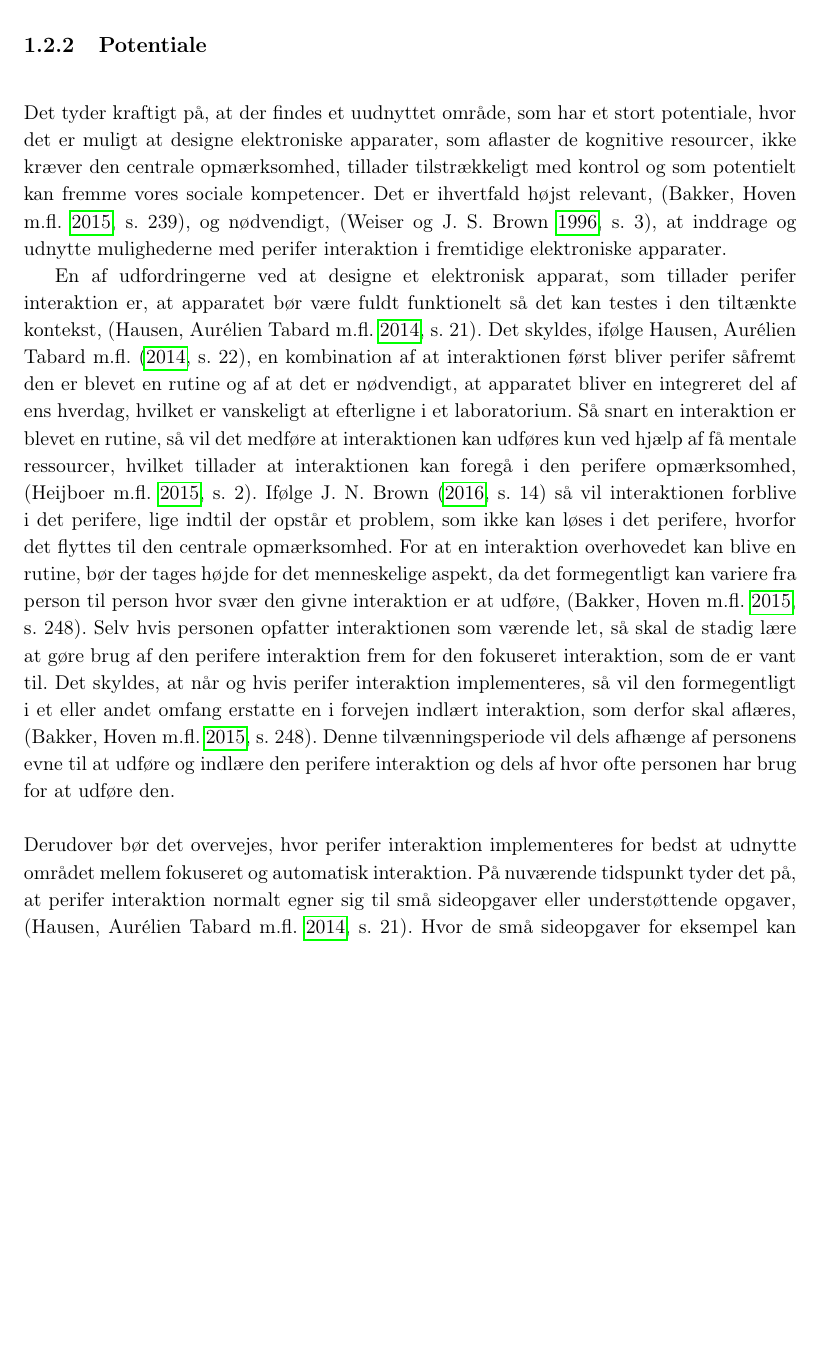
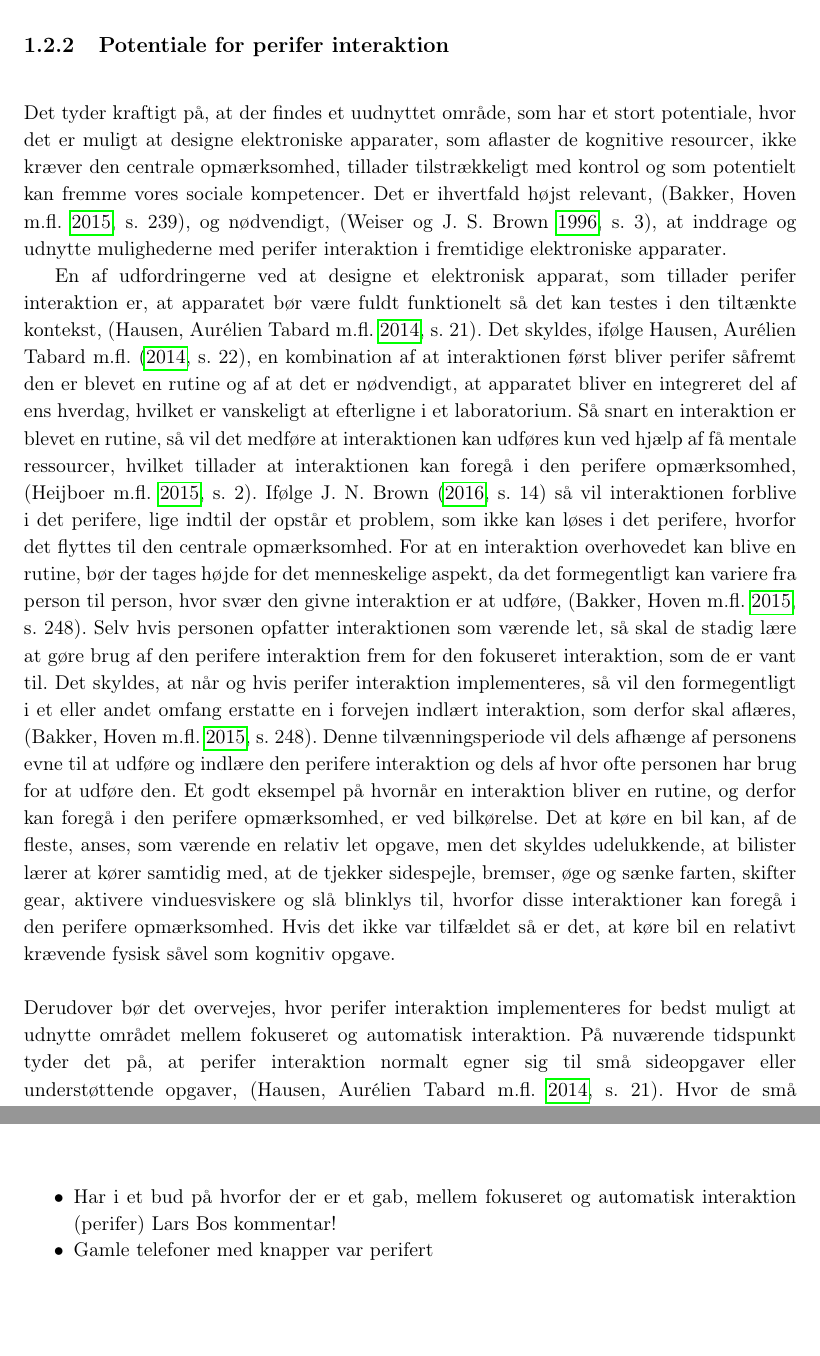
Before and after one commit to SaraNielsen0711/P6-LaTex, a LaTeX thesis (Master.tex, which reads Content/Diskussion/Diskussion.tex, Content/Introduktion/Perifer.tex): part of page 15 of 46 before the commit and two parts of pages 15 and 35 of 46 after it, the two joined at a grey line, cut at the place of the change, the shorter picture padded with empty space. Compiled offline with pdfLaTeX.

Commit message:
rettet perifer og skrevet punkter i diskussion

```diff
--- a/Content/Diskussion/Diskussion.tex
+++ b/Content/Diskussion/Diskussion.tex
@@ -1,2 +1,7 @@
 \chapter{Diskussion}
 \label{Samlet Diskussion}
+%
+\begin{itemize}
+  \item Har i et bud på hvorfor der er et gab, mellem fokuseret og automatisk interaktion (perifer) Lars Bos kommentar!
+  \item Gamle telefoner med knapper var perifert
+\end{itemize}
--- a/Content/Introduktion/Perifer.tex
+++ b/Content/Introduktion/Perifer.tex
@@ -26,10 +26,10 @@ Udelades \textit{casual interaction} samt niveauet af kontrol, på \autoref{fig:
 %
-\subsection{Potentiale}
+\subsection{Potentiale for perifer interaktion}
 \label{Potentiale}
 %
 Det tyder kraftigt på, at der findes et uudnyttet område, som har et stort potentiale, hvor det er muligt at designe elektroniske apparater, som aflaster de kognitive resourcer, ikke kræver den centrale opmærksomhed, tillader tilstrækkeligt med kontrol og som potentielt kan fremme vores sociale kompetencer. Det er ihvertfald højst relevant, \parencite[s. 239]{PDF:PICharacteristicsAndConsiderations}, og nødvendigt, \parencite[s. 3]{PDF:TheComingAgeOfCalmTech}, at inddrage og udnytte mulighederne med perifer interaktion i fremtidige elektroniske apparater.
 
-En af udfordringerne ved at designe et elektronisk apparat, som tillader perifer interaktion er, at apparatet bør være fuldt funktionelt så det kan testes i den tiltænkte kontekst, \parencite[s. 21]{PDF:EvaluatingPI}. Det skyldes, ifølge \textcite[s. 22]{PDF:EvaluatingPI}, en kombination af at interaktionen først bliver perifer såfremt den er blevet en rutine og af at det er nødvendigt, at apparatet bliver en integreret del af ens hverdag, hvilket er vanskeligt at efterligne i et laboratorium. Så snart en interaktion er blevet en rutine, så vil det medføre at interaktionen kan udføres kun ved hjælp af få mentale ressourcer, hvilket tillader at interaktionen kan foregå i den perifere opmærksomhed, \parencite[s. 2]{PDF:FacilitatingPIDesignAndEvaluation}. Ifølge \textcite[s. 14]{PDF:PIUnseenKap2} så vil interaktionen forblive i det perifere, lige indtil der opstår et problem, som ikke kan løses i det perifere, hvorfor det flyttes til den centrale opmærksomhed. For at en interaktion overhovedet kan blive en rutine, bør der tages højde for det menneskelige aspekt, da det formegentligt kan variere fra person til person hvor svær den givne interaktion er at udføre, \parencite[s. 248]{PDF:PICharacteristicsAndConsiderations}. Selv hvis personen opfatter interaktionen som værende let, så skal de stadig lære at gøre brug af den perifere interaktion frem for den fokuseret interaktion, som de er vant til. Det skyldes, at når og hvis perifer interaktion implementeres, så vil den formegentligt i et eller andet omfang erstatte en i forvejen indlært interaktion, som derfor skal aflæres, \parencite[s. 248]{PDF:PICharacteristicsAndConsiderations}. Denne tilvænningsperiode vil dels afhænge af personens evne til at udføre og indlære den perifere interaktion og dels af hvor ofte personen har brug for at udføre den.\blankline
+En af udfordringerne ved at designe et elektronisk apparat, som tillader perifer interaktion er, at apparatet bør være fuldt funktionelt så det kan testes i den tiltænkte kontekst, \parencite[s. 21]{PDF:EvaluatingPI}. Det skyldes, ifølge \textcite[s. 22]{PDF:EvaluatingPI}, en kombination af at interaktionen først bliver perifer såfremt den er blevet en rutine og af at det er nødvendigt, at apparatet bliver en integreret del af ens hverdag, hvilket er vanskeligt at efterligne i et laboratorium. Så snart en interaktion er blevet en rutine, så vil det medføre at interaktionen kan udføres kun ved hjælp af få mentale ressourcer, hvilket tillader at interaktionen kan foregå i den perifere opmærksomhed, \parencite[s. 2]{PDF:FacilitatingPIDesignAndEvaluation}. Ifølge \textcite[s. 14]{PDF:PIUnseenKap2} så vil interaktionen forblive i det perifere, lige indtil der opstår et problem, som ikke kan løses i det perifere, hvorfor det flyttes til den centrale opmærksomhed. For at en interaktion overhovedet kan blive en rutine, bør der tages højde for det menneskelige aspekt, da det formegentligt kan variere fra person til person, hvor svær den givne interaktion er at udføre, \parencite[s. 248]{PDF:PICharacteristicsAndConsiderations}. Selv hvis personen opfatter interaktionen som værende let, så skal de stadig lære at gøre brug af den perifere interaktion frem for den fokuseret interaktion, som de er vant til. Det skyldes, at når og hvis perifer interaktion implementeres, så vil den formegentligt i et eller andet omfang erstatte en i forvejen indlært interaktion, som derfor skal aflæres, \parencite[s. 248]{PDF:PICharacteristicsAndConsiderations}. Denne tilvænningsperiode vil dels afhænge af personens evne til at udføre og indlære den perifere interaktion og dels af hvor ofte personen har brug for at udføre den. Et godt eksempel på hvornår en interaktion bliver en rutine, og derfor kan foregå i den perifere opmærksomhed, er ved bilkørelse. Det at køre en bil kan, af de fleste, anses, som værende en relativ let opgave, men det skyldes udelukkende, at bilister lærer at kører samtidig med, at de tjekker sidespejle, bremser, øge og sænke farten, skifter gear, aktivere vinduesviskere og slå blinklys til, hvorfor disse interaktioner kan foregå i den perifere opmærksomhed. Hvis det ikke var tilfældet så er det, at køre bil en relativt krævende fysisk såvel som kognitiv opgave. \blankline
 %
-Derudover bør det overvejes, hvor perifer interaktion implementeres for bedst at udnytte området mellem fokuseret og automatisk interaktion. På nuværende tidspunkt tyder det på, at perifer interaktion normalt egner sig til små sideopgaver eller understøttende opgaver, \parencite[s. 21]{PDF:EvaluatingPI}. Hvor de små sideopgaver for eksempel kan rette sig mod at ændre ens status på de sociale medier. De små sideopgaver har derfor ikke en direkte forbindelse til den primære opgave, \parencite[s. 162]{PDF:ComparingInputModalities}. De understøttende opgaver retter sig mod opgaver, som har en forbindelse til den primære opgave, \parencite[s. 21]{PDF:EvaluatingPI}. Selvom de små sideopgaver ikke nødvendigvis er hverken mentalt eller tidsmæssigt krævende, så vil de forårsage dels at opmærksomheden på den primære opgave fjernes og dels medføre, at der går noget tid før den primære opgave kan genoptages, \parencite[s. 162]{PDF:ComparingInputModalities}. En af årsageren til at små sideopgaver kan virke forstyrrende skyldes formegentligt at de, ligesom den primære opgave, kræver den visuelle opmærksomhed. Hvis det er tilfældet, så er det ikke muligt at udføre begge opgaver samtidig, hvorfor den ene opgave må vente til den anden er løst, hvilket referer til flaskehalseffekten, \parencite[s. 240]{PDF:PICharacteristicsAndConsiderations}. En måde at udbedre dette problem på kan, blandt andet, være at designe perifere visuelle displays, som tillader at brugeren bliver bevidst om noget information, uden det forårsager at opmærksomheden fra den primære opgave fjernes, \parencite[s. 247]{PDF:AToolkitForManaging}. Ved at allokere noget af den information, som de elektroniske apparater giver, så vil det, ifølge \textcite[s. 55]{PDF:PITheoriesKap3}, lede til en bedre brugeroplevelse i og med at brugeren ikke overbebyrdes med information, som ikke er relevant for den primære opgave.
+Derudover bør det overvejes, hvor perifer interaktion implementeres for bedst muligt at udnytte området mellem fokuseret og automatisk interaktion. På nuværende tidspunkt tyder det på, at perifer interaktion normalt egner sig til små sideopgaver eller understøttende opgaver, \parencite[s. 21]{PDF:EvaluatingPI}. Hvor de små sideopgaver for eksempel kan rette sig mod at ændre ens status på de sociale medier. De små sideopgaver har derfor ikke en direkte forbindelse til den primære opgave, \parencite[s. 162]{PDF:ComparingInputModalities}. De understøttende opgaver retter sig mod opgaver, som har en forbindelse til den primære opgave, \parencite[s. 21]{PDF:EvaluatingPI}. Selvom de små sideopgaver ikke nødvendigvis er hverken mentalt eller tidsmæssigt krævende, så vil de forårsage dels at opmærksomheden på den primære opgave fjernes og dels medføre, at der går noget tid før den primære opgave kan genoptages, \parencite[s. 162]{PDF:ComparingInputModalities}. En af årsageren til at små sideopgaver kan virke forstyrrende skyldes formegentligt at de, ligesom den primære opgave, kræver den visuelle opmærksomhed. Hvis det er tilfældet, så er det ikke muligt at udføre begge opgaver samtidig, hvorfor den ene opgave må vente til den anden er løst, hvilket referer til flaskehalseffekten, \parencite[s. 240]{PDF:PICharacteristicsAndConsiderations}. En måde at udbedre dette problem på kan, blandt andet, være at designe perifere visuelle displays, som tillader at brugeren bliver bevidst om noget information, uden det forårsager at opmærksomheden fra den primære opgave fjernes, \parencite[s. 247]{PDF:AToolkitForManaging}. Ved at allokere noget af den information, som de elektroniske apparater giver, så vil det, ifølge \textcite[s. 55]{PDF:PITheoriesKap3}, lede til en bedre brugeroplevelse i og med at brugeren ikke overbebyrdes med information, som ikke er relevant for den primære opgave.
 
```
Also changed, not shown: Content/Introduktion/Perifer.tex (8 more changed lines).
